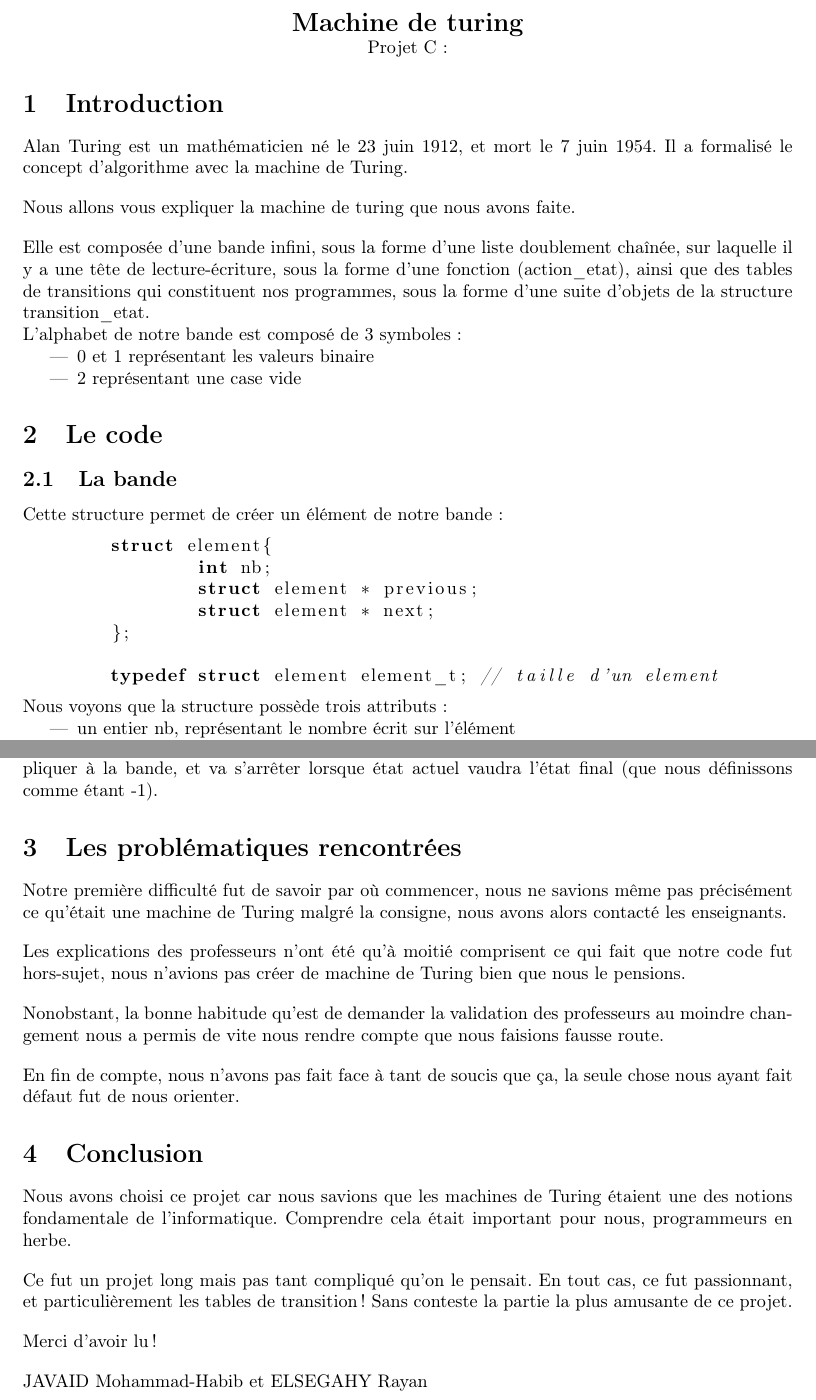
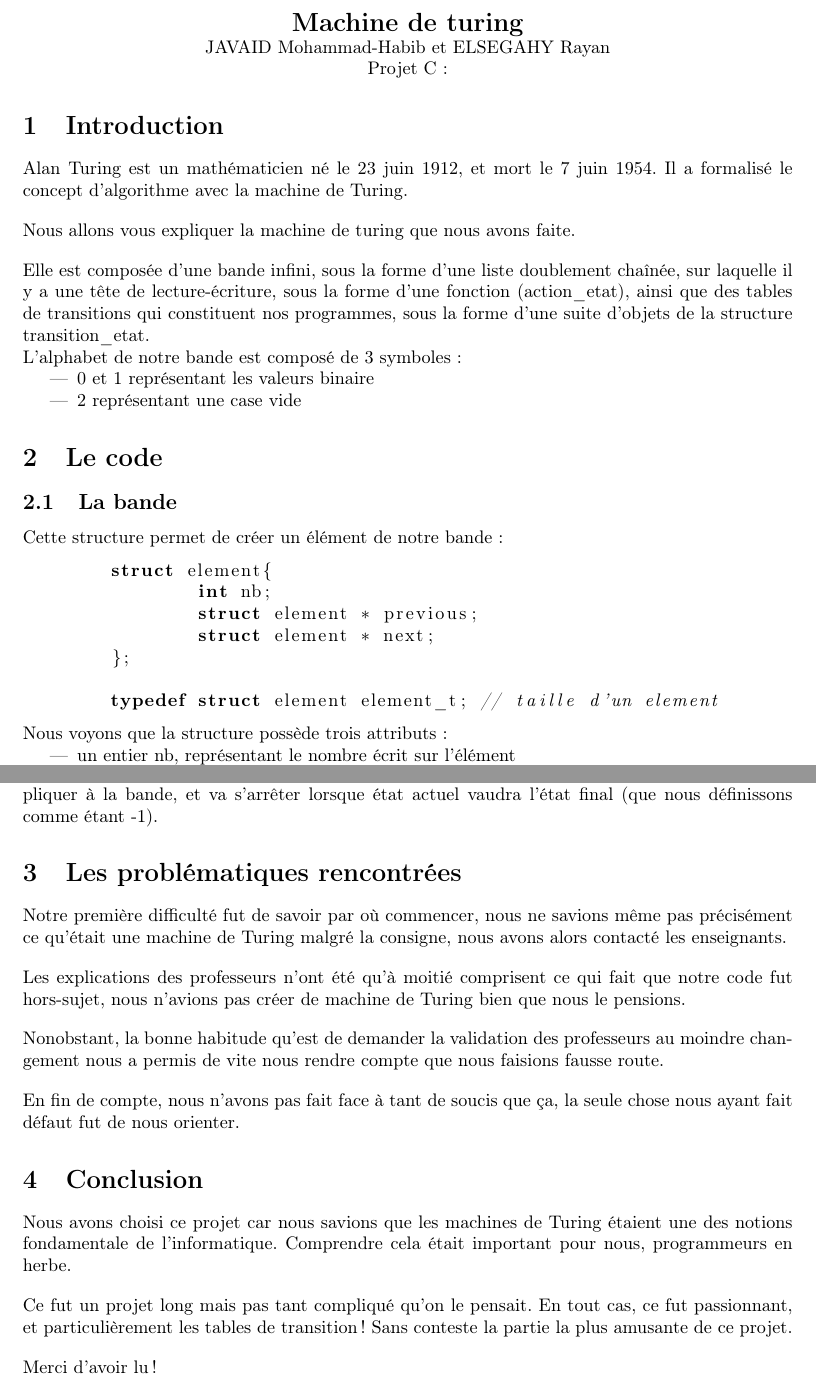
Before and after one commit to Pachat2000/Projet_machine_turing, a LaTeX document (compte_rendu.tex): two parts of pages 1 and 3 of 3, joined at a grey line, cut so that both start at the same text. Compiled offline with LaTeX, dvips and Ghostscript.

Commit message:
réglage des problème essentiel du rendu latex

```diff
--- a/compte_rendu.tex
+++ b/compte_rendu.tex
@@ -14,6 +14,7 @@
 \begin{center}
 {\Large\bf
 Machine de turing\\}
+JAVAID Mohammad-Habib et ELSEGAHY Rayan \\
 Projet C~:
 \end{center}
 
@@ -162,5 +164,5 @@ Projet C~:
     \\[1 em]
     Merci d'avoir lu !
     \\[1 em]
-    JAVAID Mohammad-Habib et ELSEGAHY Rayan
+
 \end{document}
```
Also changed, not shown: compte_rendu.tex (3 more changed lines).
